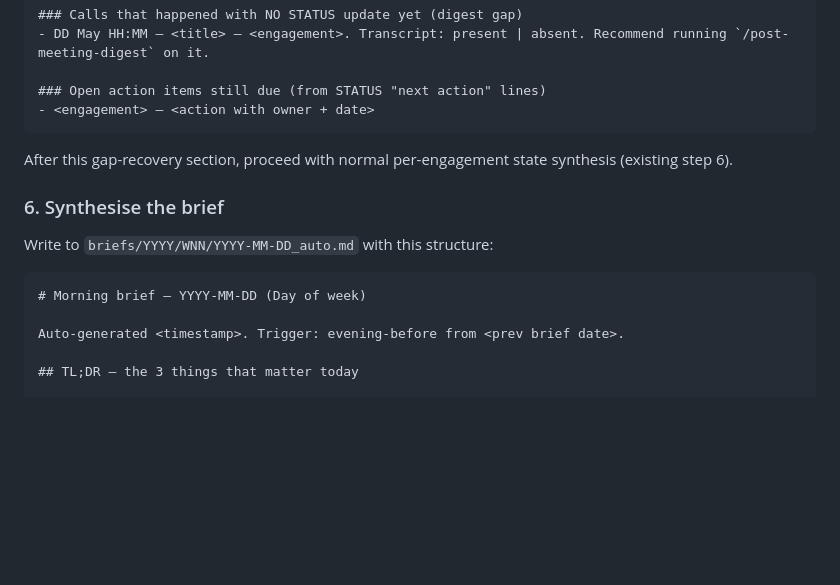
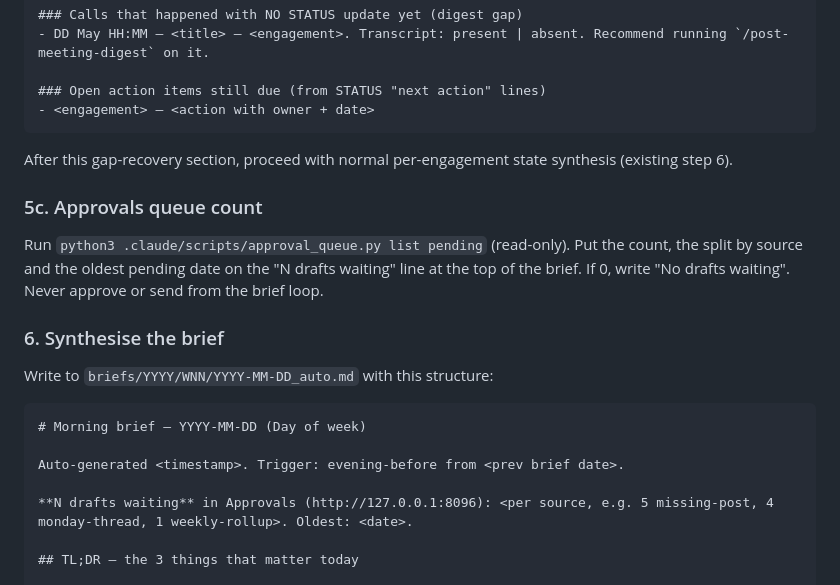
Before and after one commit to ivstefano/atlas, a Markdown page: .claude/commands/morning-brief.md, the part around the change. Drawn GitHub-style; blank space fills up the shorter version.

Commit message:
Show the number of drafts waiting for approval at the top of the morning brief.

```diff
--- a/.claude/commands/morning-brief.md
+++ b/.claude/commands/morning-brief.md
@@ -142,6 +142,10 @@ If `gap_days >= 2`, the brief gets a new section near the top, between TL;DR and
 
 After this gap-recovery section, proceed with normal per-engagement state synthesis (existing step 6).
 
+### 5c. Approvals queue count
+
+Run `python3 .claude/scripts/approval_queue.py list pending` (read-only). Put the count, the split by source and the oldest pending date on the "N drafts waiting" line at the top of the brief. If 0, write "No drafts waiting". Never approve or send from the brief loop.
+
 ### 6. Synthesise the brief
 
 Write to `briefs/YYYY/WNN/YYYY-MM-DD_auto.md` with this structure:
@@ -150,6 +154,8 @@ Write to `briefs/YYYY/WNN/YYYY-MM-DD_auto.md` with this structure:
 # Morning brief — YYYY-MM-DD (Day of week)
 
 Auto-generated <timestamp>. Trigger: evening-before from <prev brief date>.
+
+**N drafts waiting** in Approvals (http://127.0.0.1:8096): <per source, e.g. 5 missing-post, 4 monday-thread, 1 weekly-rollup>. Oldest: <date>.
 
 ## TL;DR — the 3 things that matter today
 
```
